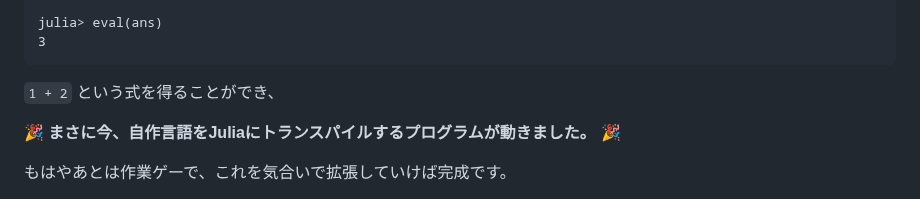
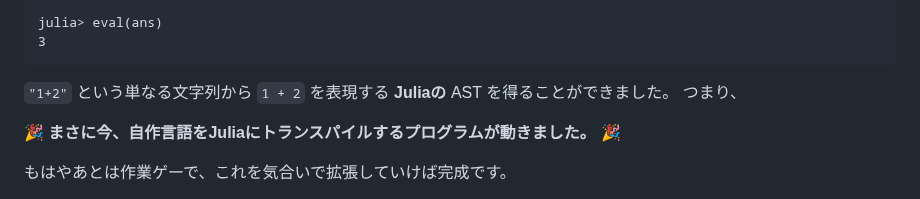
Before and after one commit to abap34/abap34.com, a Markdown page: posts/mini-lang.md, the part around the change. Drawn GitHub-style.

````diff
--- a/posts/mini-lang.md
+++ b/posts/mini-lang.md
@@ -282,7 +282,8 @@ julia> eval(ans)
 3
 ```
 
-`1 + 2` という式を得ることができ、
+`"1+2"` という単なる文字列から `1 + 2` を表現する **Juliaの** AST を得ることができました。
+つまり、
 
 🎉 **まさに今、自作言語をJuliaにトランスパイルするプログラムが動きました。** 🎉
 
````
